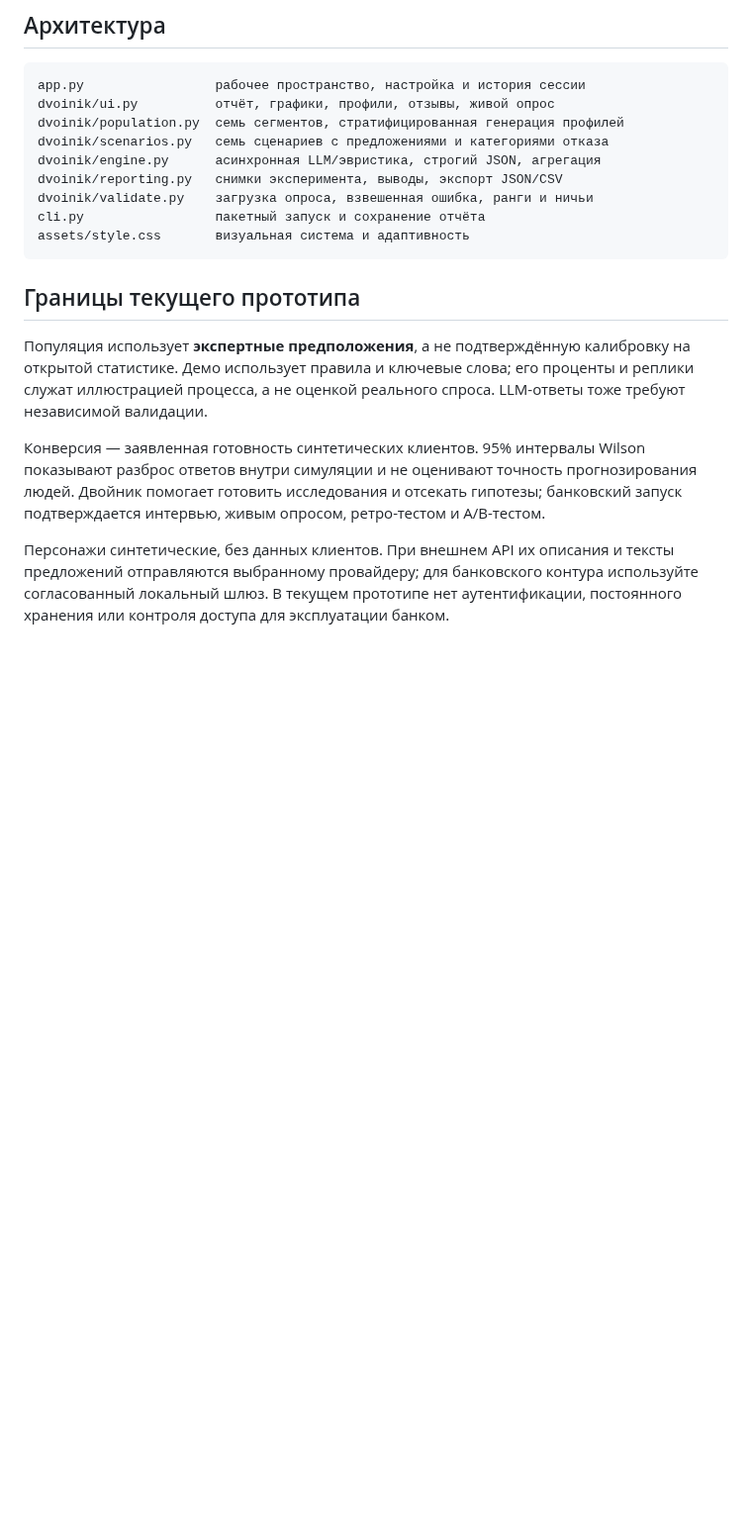
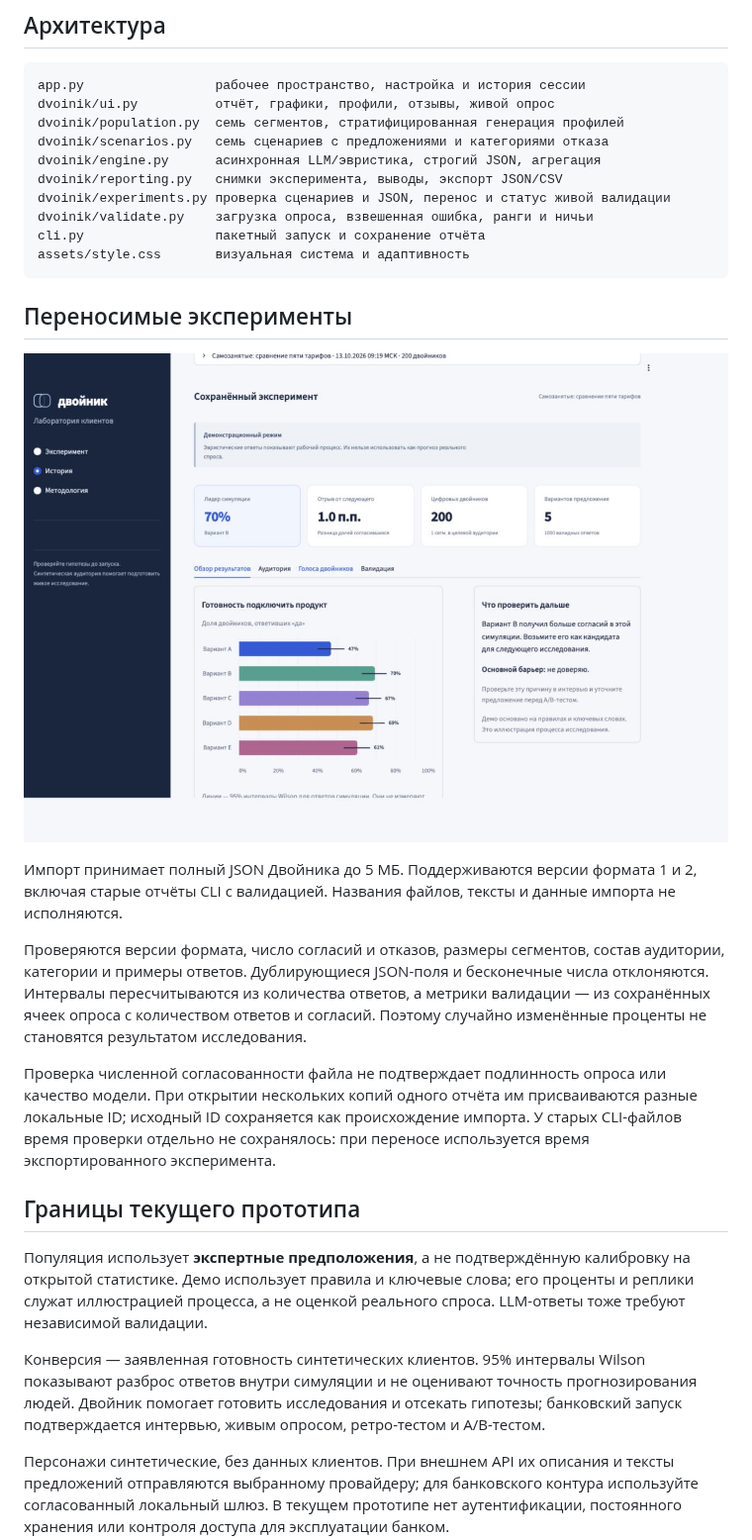
Before and after one commit to NikitaMeshDS/dvoinik, a Markdown page: README.md, the part around one of its changes. Shown at 99% size. Rendered like a GitHub page; pictures changed too: docs/images/custom-experiment.png (added); blank space fills up the shorter version.

Commit message:
feat: add custom experiments and portable validated reports

````diff
--- a/README.md
+++ b/README.md
@@ -126,10 +139,28 @@ dvoinik/population.py  семь сегментов, стратифицирова
 dvoinik/scenarios.py   семь сценариев с предложениями и категориями отказа
 dvoinik/engine.py      асинхронная LLM/эвристика, строгий JSON, агрегация
 dvoinik/reporting.py   снимки эксперимента, выводы, экспорт JSON/CSV
+dvoinik/experiments.py проверка сценариев и JSON, перенос и статус живой валидации
 dvoinik/validate.py    загрузка опроса, взвешенная ошибка, ранги и ничьи
 cli.py                 пакетный запуск и сохранение отчёта
 assets/style.css       визуальная система и адаптивность
 ```
+
+## Переносимые эксперименты
+
+![Собственный эксперимент с пятью предложениями](docs/images/custom-experiment.png)
+
+Импорт принимает полный JSON Двойника до 5 МБ. Поддерживаются версии формата 1 и 2,
+включая старые отчёты CLI с валидацией. Названия файлов, тексты и данные импорта не исполняются.
+
+Проверяются версии формата, число согласий и отказов, размеры сегментов, состав аудитории,
+категории и примеры ответов. Дублирующиеся JSON-поля и бесконечные числа отклоняются.
+Интервалы пересчитываются из количества ответов, а метрики валидации — из сохранённых ячеек опроса
+с количеством ответов и согласий. Поэтому случайно изменённые проценты не становятся результатом исследования.
+
+Проверка численной согласованности файла не подтверждает подлинность опроса или качество модели.
+При открытии нескольких копий одного отчёта им присваиваются разные локальные ID; исходный ID
+сохраняется как происхождение импорта. У старых CLI-файлов время проверки отдельно не сохранялось:
+при переносе используется время экспортированного эксперимента.
 
 ## Границы текущего прототипа
 
````
Also changed, not shown: other parts of README.md (+17 -4 lines), 12 other files.
